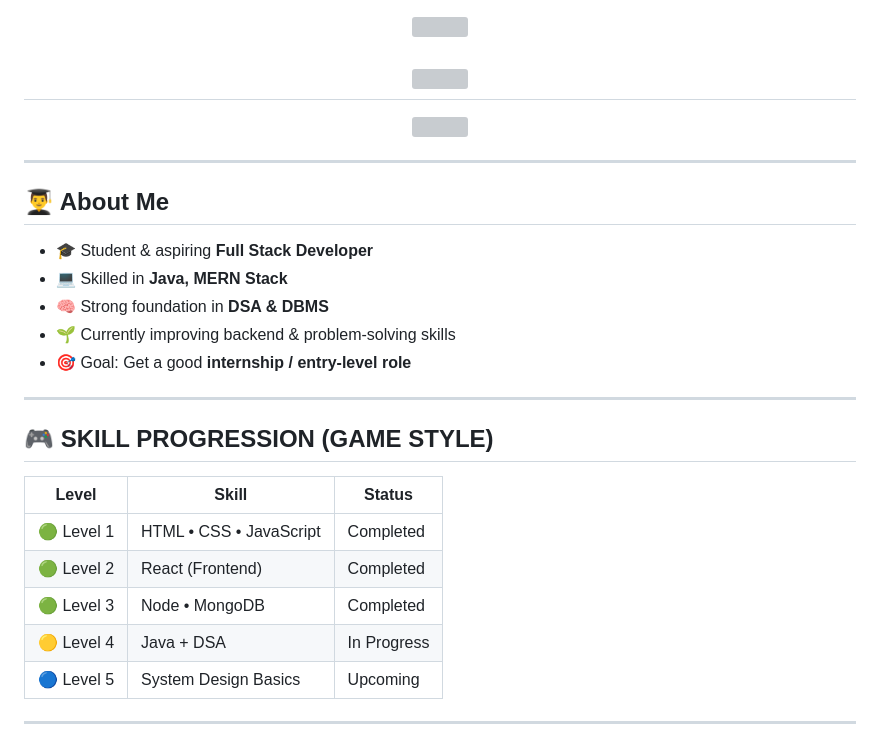
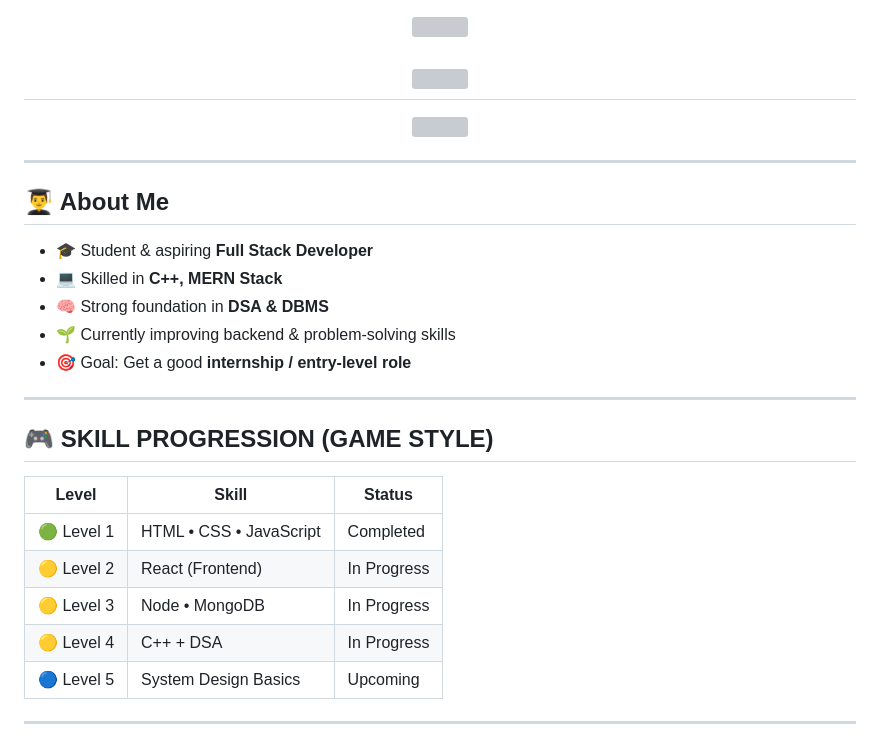
Before and after one commit to RahulSharma4532/RahulSharma4532, a Markdown page: README.md, the part around one of its changes. GitHub-like rendering; grey boxes are pictures that could not be loaded.

```diff
--- a/README.md
+++ b/README.md
@@ -17,7 +17,7 @@
 ## 👨‍🎓 About Me
 
 - 🎓 Student & aspiring **Full Stack Developer**
-- 💻 Skilled in **Java, MERN Stack**
+- 💻 Skilled in **C++, MERN Stack**
 - 🧠 Strong foundation in **DSA & DBMS**
 - 🌱 Currently improving backend & problem-solving skills
 - 🎯 Goal: Get a good **internship / entry-level role**
@@ -29,9 +29,9 @@
 | Level | Skill | Status |
 |------|------|------|
 | 🟢 Level 1 | HTML • CSS • JavaScript | Completed |
-| 🟢 Level 2 | React (Frontend) | Completed |
-| 🟢 Level 3 | Node • MongoDB | Completed |
-| 🟡 Level 4 | Java + DSA | In Progress |
+| 🟡 Level 2 | React (Frontend) | In Progress |
+| 🟡 Level 3 | Node • MongoDB | In Progress |
+| 🟡 Level 4 | C++ + DSA | In Progress |
 | 🔵 Level 5 | System Design Basics | Upcoming |
 
 ---
```
Also changed, not shown: other parts of README.md (+1 -1 lines).
